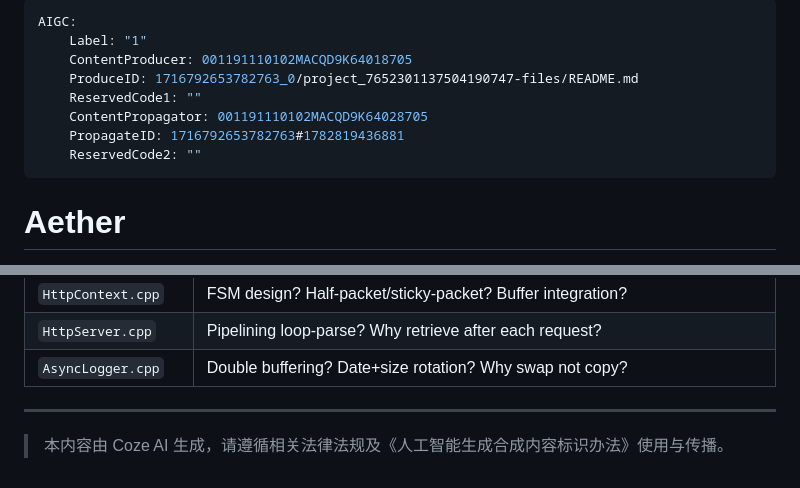
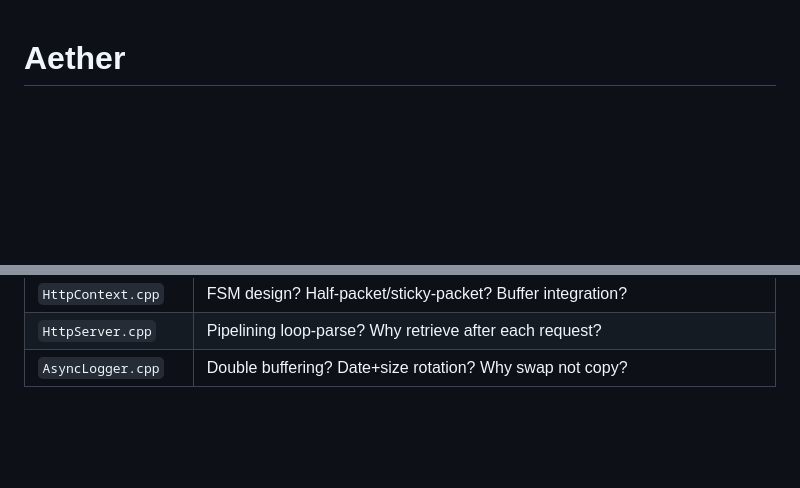
Before and after one commit to Viandanze/Aether, a Markdown page: README.md, 2 parts joined by grey strips. Drawn GitHub-style; blank space fills up the shorter version.

Commit message:
docs: remove Coze AI disclaimer and AIGC metadata from README

```diff
--- a/README.md
+++ b/README.md
@@ -1,13 +1,3 @@
----
-AIGC:
-    Label: "1"
-    ContentProducer: 001191110102MACQD9K64018705
-    ProduceID: 1716792653782763_0/project_7652301137504190747-files/README.md
-    ReservedCode1: ""
-    ContentPropagator: 001191110102MACQD9K64028705
-    PropagateID: 1716792653782763#1782819436881
-    ReservedCode2: ""
----
 # Aether
 
 High-performance HTTP server built with C++17, featuring a master-slave Reactor architecture with epoll edge-triggered I/O.
@@ -169,7 +159,3 @@ src/
 | `HttpContext.cpp` | FSM design? Half-packet/sticky-packet? Buffer integration? |
 | `HttpServer.cpp` | Pipelining loop-parse? Why retrieve after each request? |
 | `AsyncLogger.cpp` | Double buffering? Date+size rotation? Why swap not copy? |
-
----
-
-> 本内容由 Coze AI 生成，请遵循相关法律法规及《人工智能生成合成内容标识办法》使用与传播。
```
